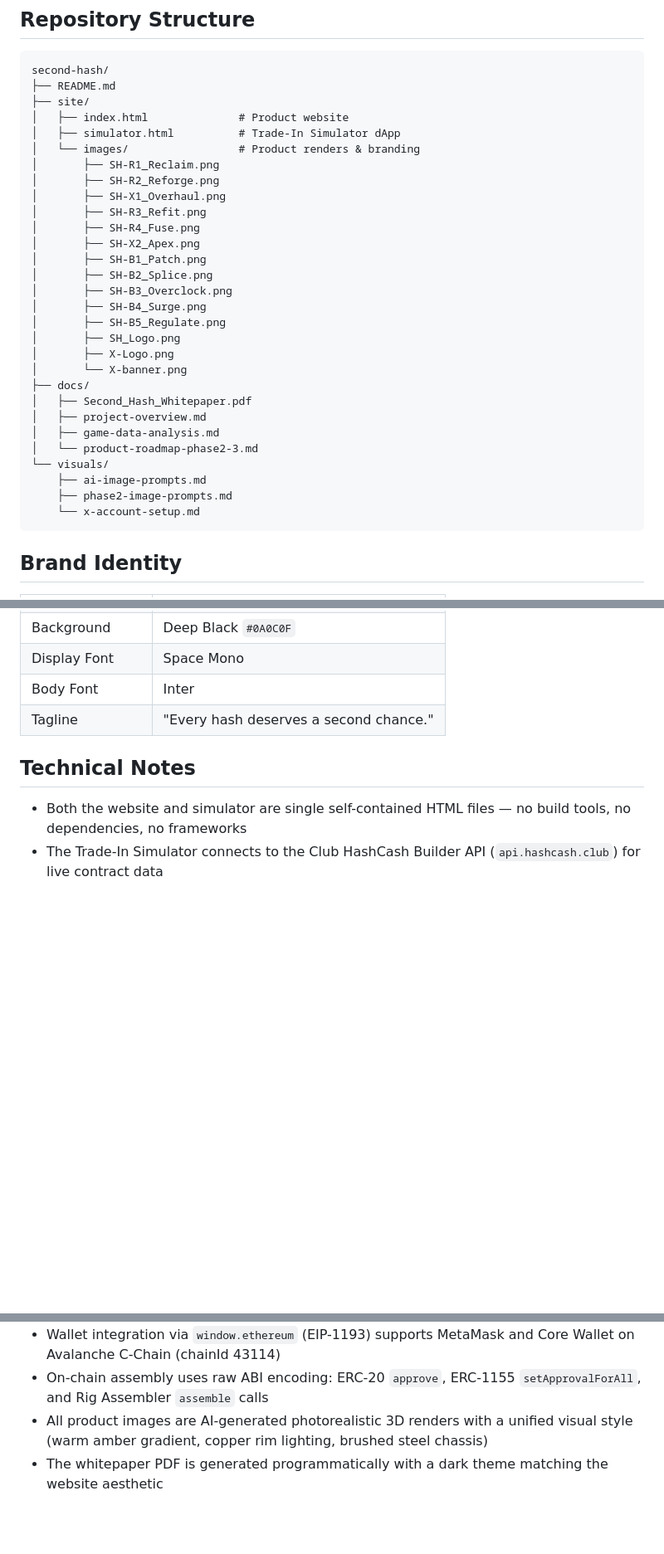
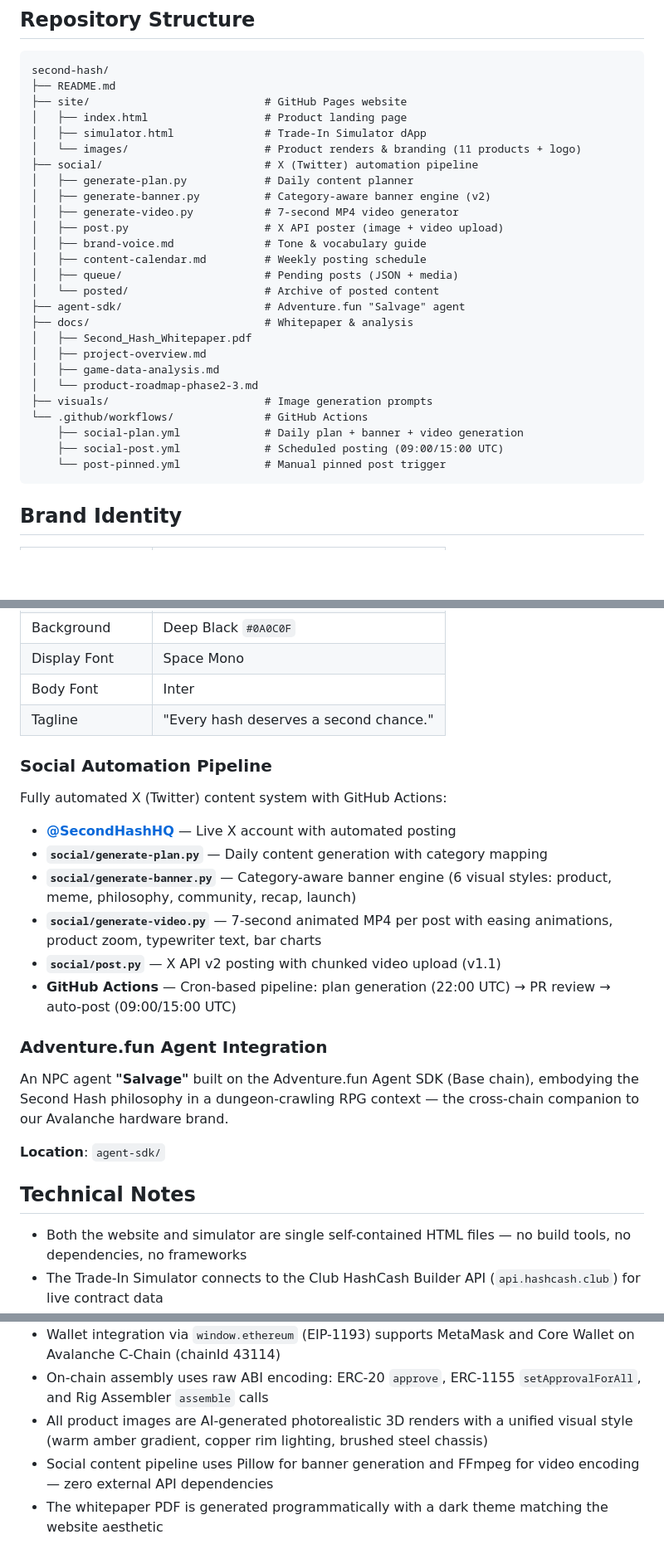
Before and after one commit to Yoshisfzu/second-hash, a Markdown page: README.md, 3 parts joined by grey strips. Shown at 83% size. Drawn GitHub-style; blank space fills up the shorter version.

Commit message:
Update README with social pipeline, agent SDK, and updated repo structure
Co-Authored-By: Claude Opus 4.6 <noreply@anthropic.com>

````diff
--- a/README.md
+++ b/README.md
@@ -110,33 +110,30 @@ Comprehensive technical document covering the full product lineup, ecosystem ana
 ```
 second-hash/
 ├── README.md
-├── site/
-│   ├── index.html              # Product website
-│   ├── simulator.html          # Trade-In Simulator dApp
-│   └── images/                 # Product renders & branding
-│       ├── SH-R1_Reclaim.png
-│       ├── SH-R2_Reforge.png
-│       ├── SH-X1_Overhaul.png
-│       ├── SH-R3_Refit.png
-│       ├── SH-R4_Fuse.png
-│       ├── SH-X2_Apex.png
-│       ├── SH-B1_Patch.png
-│       ├── SH-B2_Splice.png
-│       ├── SH-B3_Overclock.png
-│       ├── SH-B4_Surge.png
-│       ├── SH-B5_Regulate.png
-│       ├── SH_Logo.png
-│       ├── X-Logo.png
-│       └── X-banner.png
-├── docs/
+├── site/                           # GitHub Pages website
+│   ├── index.html                  # Product landing page
+│   ├── simulator.html              # Trade-In Simulator dApp
+│   └── images/                     # Product renders & branding (11 products + logo)
+├── social/                         # X (Twitter) automation pipeline
+│   ├── generate-plan.py            # Daily content planner
+│   ├── generate-banner.py          # Category-aware banner engine (v2)
+│   ├── generate-video.py           # 7-second MP4 video generator
+│   ├── post.py                     # X API poster (image + video upload)
+│   ├── brand-voice.md              # Tone & vocabulary guide
+│   ├── content-calendar.md         # Weekly posting schedule
+│   ├── queue/                      # Pending posts (JSON + media)
+│   └── posted/                     # Archive of posted content
+├── agent-sdk/                      # Adventure.fun "Salvage" agent
+├── docs/                           # Whitepaper & analysis
 │   ├── Second_Hash_Whitepaper.pdf
 │   ├── project-overview.md
 │   ├── game-data-analysis.md
 │   └── product-roadmap-phase2-3.md
-└── visuals/
-    ├── ai-image-prompts.md
-    ├── phase2-image-prompts.md
-    └── x-account-setup.md
+├── visuals/                        # Image generation prompts
+└── .github/workflows/              # GitHub Actions
+    ├── social-plan.yml             # Daily plan + banner + video generation
+    ├── social-post.yml             # Scheduled posting (09:00/15:00 UTC)
+    └── post-pinned.yml             # Manual pinned post trigger
 ```
 
 ## Brand Identity
@@ -150,6 +147,21 @@ second-hash/
 | Body Font | Inter |
 | Tagline | "Every hash deserves a second chance." |
 
+### Social Automation Pipeline
+Fully automated X (Twitter) content system with GitHub Actions:
+
+- **[@SecondHashHQ](https://x.com/SecondHashHQ)** — Live X account with automated posting
+- **`social/generate-plan.py`** — Daily content generation with category mapping
+- **`social/generate-banner.py`** — Category-aware banner engine (6 visual styles: product, meme, philosophy, community, recap, launch)
+- **`social/generate-video.py`** — 7-second animated MP4 per post with easing animations, product zoom, typewriter text, bar charts
+- **`social/post.py`** — X API v2 posting with chunked video upload (v1.1)
+- **GitHub Actions** — Cron-based pipeline: plan generation (22:00 UTC) → PR review → auto-post (09:00/15:00 UTC)
+
+### Adventure.fun Agent Integration
+An NPC agent **"Salvage"** built on the Adventure.fun Agent SDK (Base chain), embodying the Second Hash philosophy in a dungeon-crawling RPG context — the cross-chain companion to our Avalanche hardware brand.
+
+**Location**: `agent-sdk/`
+
 ## Technical Notes
 
 - Both the website and simulator are single self-contained HTML files — no build tools, no dependencies, no frameworks
@@ -157,6 +169,7 @@ second-hash/
 - Wallet integration via `window.ethereum` (EIP-1193) supports MetaMask and Core Wallet on Avalanche C-Chain (chainId 43114)
 - On-chain assembly uses raw ABI encoding: ERC-20 `approve`, ERC-1155 `setApprovalForAll`, and Rig Assembler `assemble` calls
 - All product images are AI-generated photorealistic 3D renders with a unified visual style (warm amber gradient, copper rim lighting, brushed steel chassis)
+- Social content pipeline uses Pillow for banner generation and FFmpeg for video encoding — zero external API dependencies
 - The whitepaper PDF is generated programmatically with a dark theme matching the website aesthetic
 
 ## Links
````
Also changed, not shown: other parts of README.md (+3 -0 lines).
